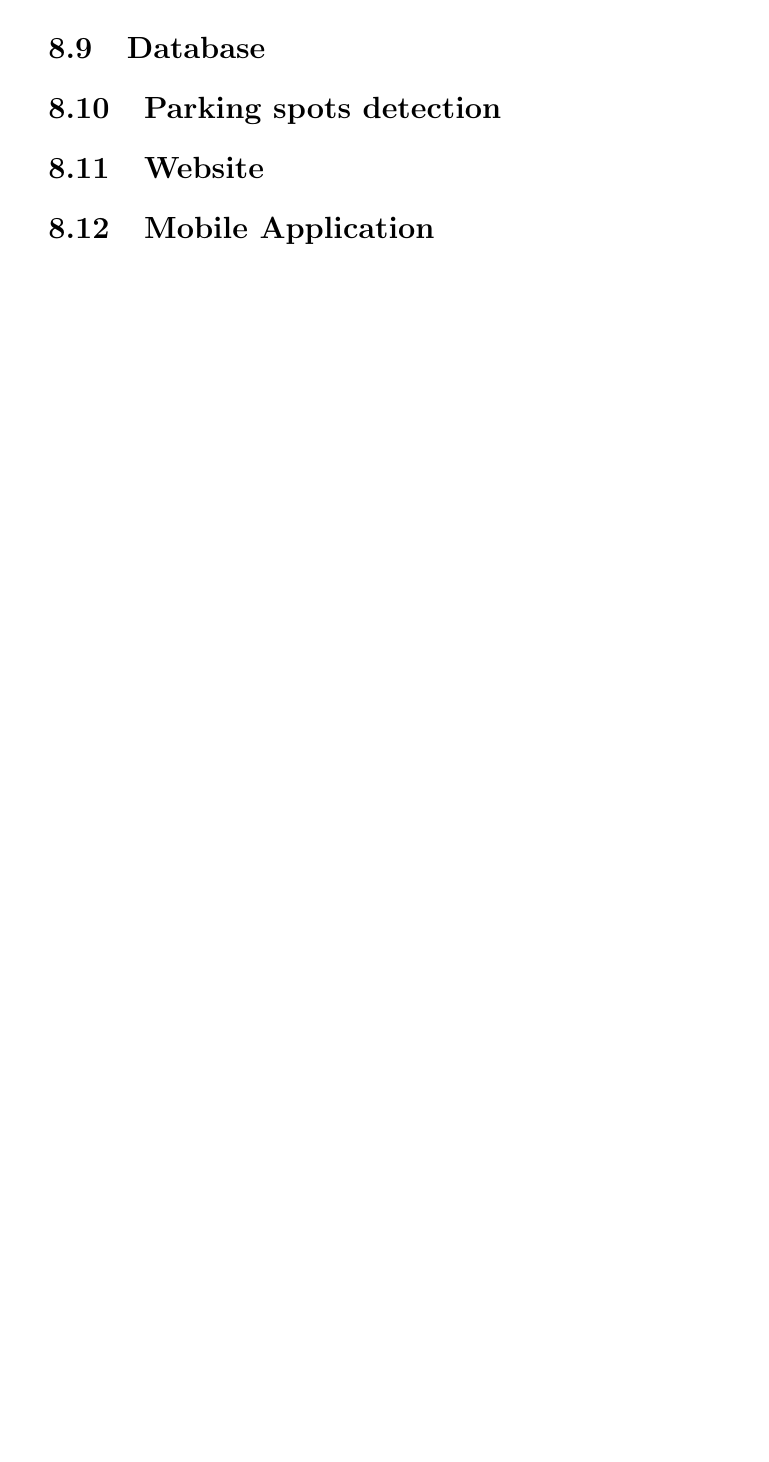
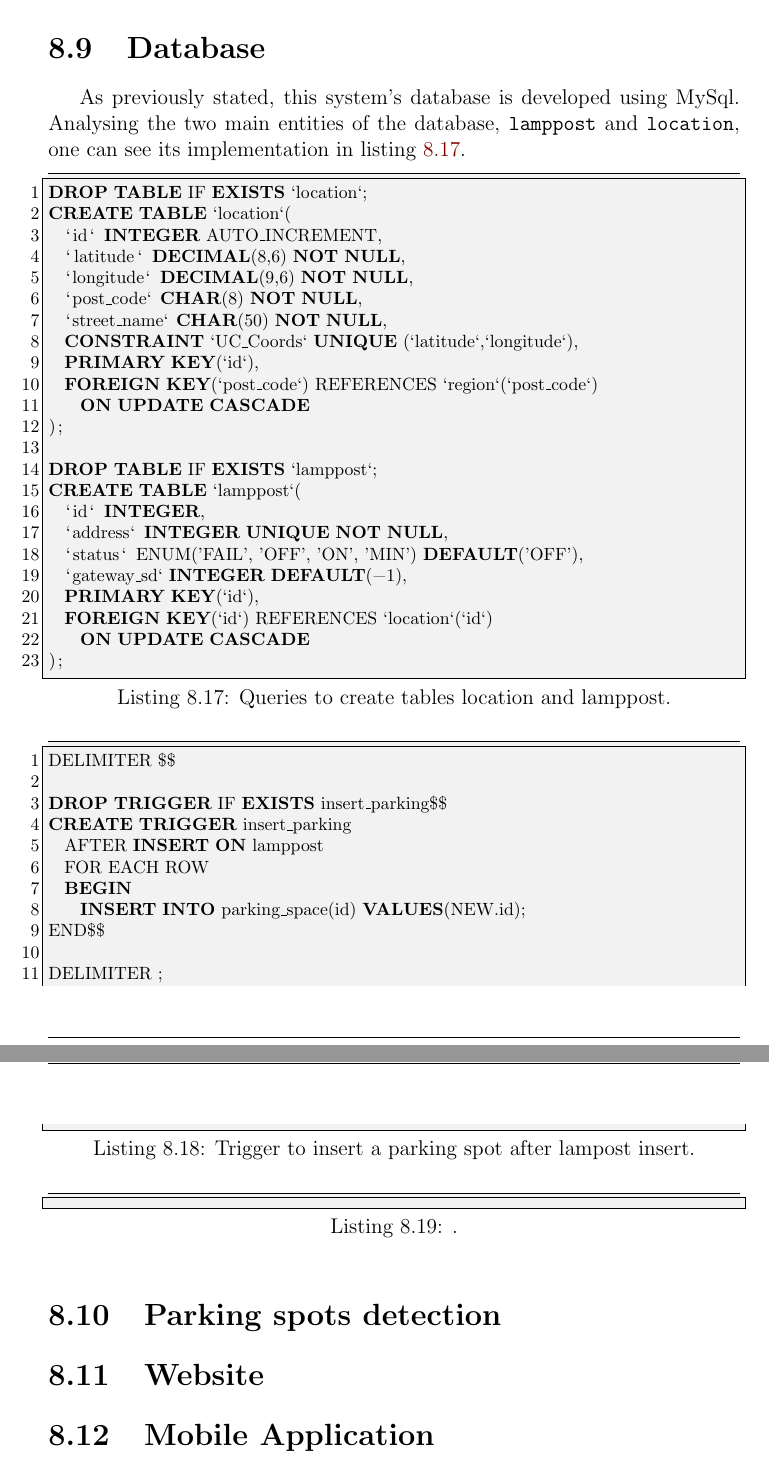
Before and after one commit to ESRGgroup9/slipad, a LaTeX thesis (doc/report/report.tex, which reads doc/report/texts/implementation/implementation.tex): part of page 198 of 205 before the commit and two parts of pages 198 and 199 of 206 after it, the two joined at a grey line, cut so that both start at the same text, the shorter picture padded with empty space. Compiled offline with pdfLaTeX.

Commit message:
report: database implementation

```diff
--- a/doc/report/texts/implementation/implementation.tex
+++ b/doc/report/texts/implementation/implementation.tex
@@ -236,4 +237,51 @@ lux_temp = temp >> LUX_SCALE;			// strip off fractional portion
 \section{Database}
+As previously stated, this system's database is developed using MySql. Analysing the two main entities of the database, \verb|lamppost| and \verb|location|, one can see its implementation in listing \ref{lst:locationLamppost}.
+
+\begin{lstlisting}[language=SQL, caption={Queries to create tables location and lamppost.}, label={lst:locationLamppost}]
+DROP TABLE IF EXISTS `location`;
+CREATE TABLE `location`(
+	`id` INTEGER AUTO_INCREMENT,
+	`latitude` DECIMAL(8,6) NOT NULL,
+	`longitude` DECIMAL(9,6) NOT NULL,
+	`post_code` CHAR(8) NOT NULL,
+	`street_name` CHAR(50) NOT NULL,
+	CONSTRAINT `UC_Coords` UNIQUE (`latitude`,`longitude`),
+	PRIMARY KEY(`id`),
+	FOREIGN KEY(`post_code`) REFERENCES `region`(`post_code`)
+		ON UPDATE CASCADE
+);
+
+DROP TABLE IF EXISTS `lamppost`;
+CREATE TABLE `lamppost`(
+	`id` INTEGER,
+	`address` INTEGER UNIQUE NOT NULL,
+	`status` ENUM('FAIL', 'OFF', 'ON', 'MIN') DEFAULT('OFF'),
+	`gateway_sd` INTEGER DEFAULT(-1),
+	PRIMARY KEY(`id`),
+	FOREIGN KEY(`id`) REFERENCES `location`(`id`)
+		ON UPDATE CASCADE
+);
+\end{lstlisting}
+
+\begin{lstlisting}[language=SQL, caption={Trigger to insert a parking spot after lampost insert.}, label={lst:triggerinspark}]
+DELIMITER $$
+
+DROP TRIGGER IF EXISTS insert_parking$$
+CREATE TRIGGER insert_parking
+	AFTER INSERT ON lamppost
+	FOR EACH ROW
+	BEGIN
+		INSERT INTO parking_space(id) VALUES(NEW.id);
+END$$
+
+DELIMITER ;
+\end{lstlisting}
+
+
+\begin{lstlisting}[caption={.}, label={lst:}]
+
+\end{lstlisting}
+
 
 \section{Parking spots detection}
 
```
Also changed, not shown: doc/report/texts/implementation/toolssetup.tex (+1 -1 lines), doc/report/images/13tests/database/DBshowTables.png (added), doc/report/texts/implementation/implementation.tex (1 more changed lines).
